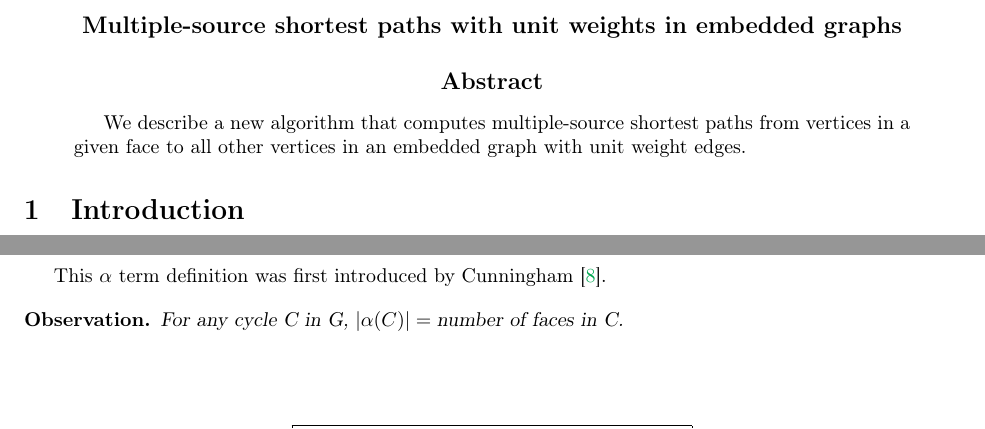
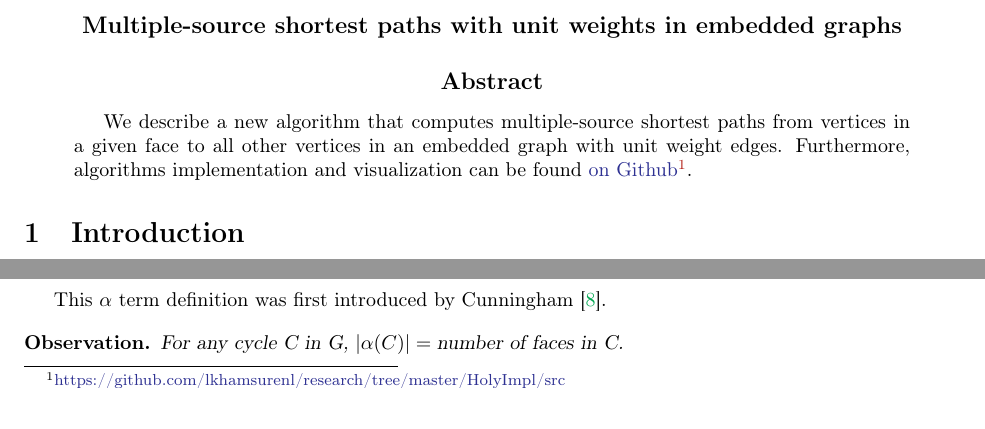
Before and after one commit to lkhamsurenl-zz/research, a LaTeX document (MSSP/HolyTree/HolyTree.tex): two parts of page 1 of 11, joined at a grey line, cut so that both start at the same text. The pictures show the PDF file MSSP/HolyTree/HolyTree.pdf that the author committed with the source.

Commit message:
include github link

```diff
--- a/MSSP/HolyTree/HolyTree.tex
+++ b/MSSP/HolyTree/HolyTree.tex
@@ -36,7 +36,7 @@ graphs}
 \begin{bigabstract}
 We describe a new algorithm that computes multiple-source shortest paths from
 vertices in a given face to all other vertices in an embedded graph
-with unit weight edges.
+with unit weight edges. Furthermore, algorithms implementation and visualization can be found \href{https://github.com/lkhamsurenl/research/tree/master/HolyImpl/src}{on Github}\footnote{\url{https://github.com/lkhamsurenl/research/tree/master/HolyImpl/src}}.
 \end{bigabstract}
 
 \section{Introduction}
```
Also changed, not shown: MSSP/HolyTree/HolyTree.pdf, MSSP/HolyTree/HolyTree.tex (2 more changed lines).
